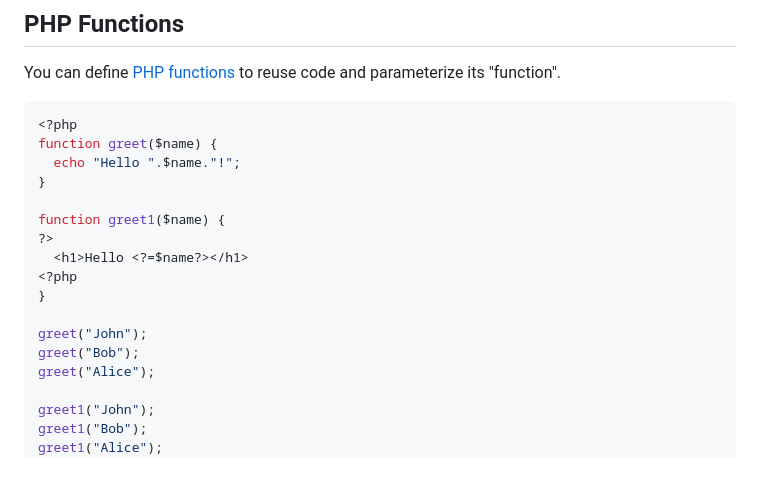
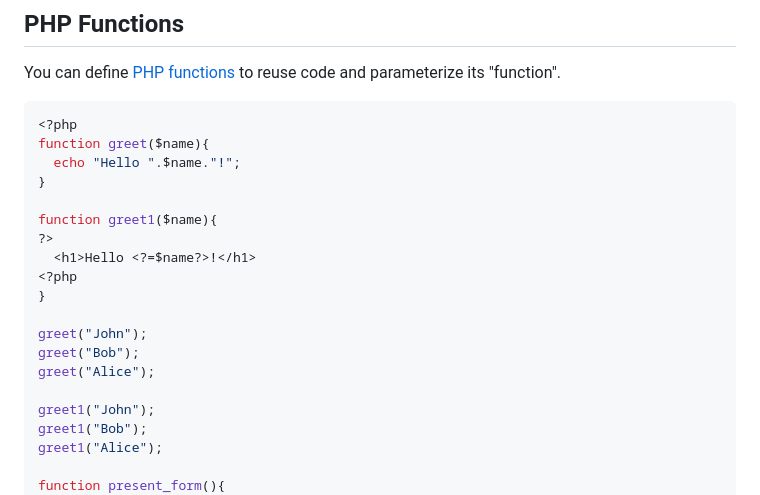
Before and after one commit to sbunivedu/PHP_MySQL, a Markdown page: README.md, the part around the change printed below. GitHub-like rendering; blank space fills up the shorter version.

Commit message:
update greet.php

````diff
--- a/README.md
+++ b/README.md
@@ -256,13 +256,13 @@ You can define [PHP functions](https://www.w3schools.com/php/php_functions.asp)
 
 ```php
 <?php
-function greet($name) {
+function greet($name){
   echo "Hello ".$name."!";
 }
 
-function greet1($name) {
+function greet1($name){
 ?>
-  <h1>Hello <?=$name?></h1>
+  <h1>Hello <?=$name?>!</h1>
 <?php
 }
 
@@ -273,4 +273,6 @@ greet("Alice");
 greet1("John");
 greet1("Bob");
 greet1("Alice");
+
+function present_form(){
 ?>
````
Also changed, not shown: other parts of README.md (+13 -0 lines).
